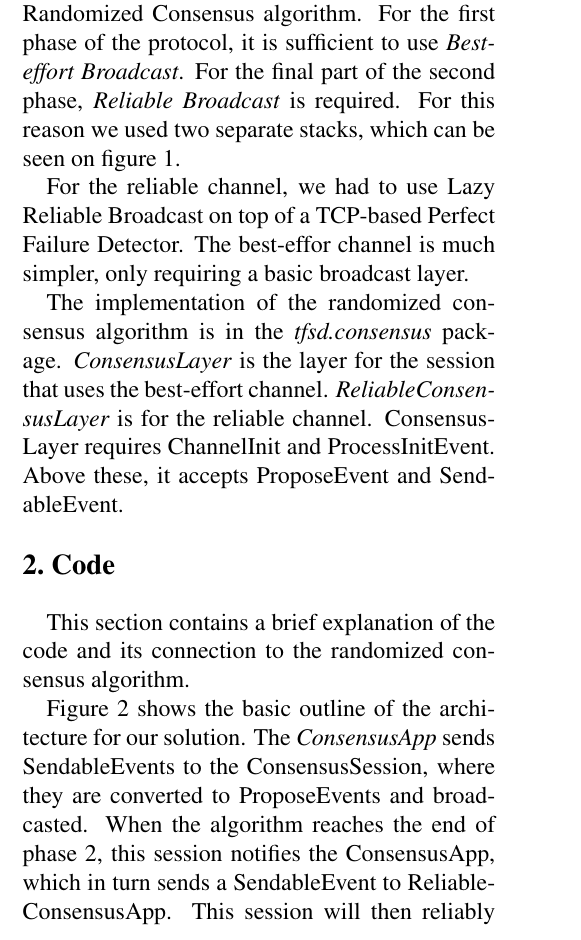
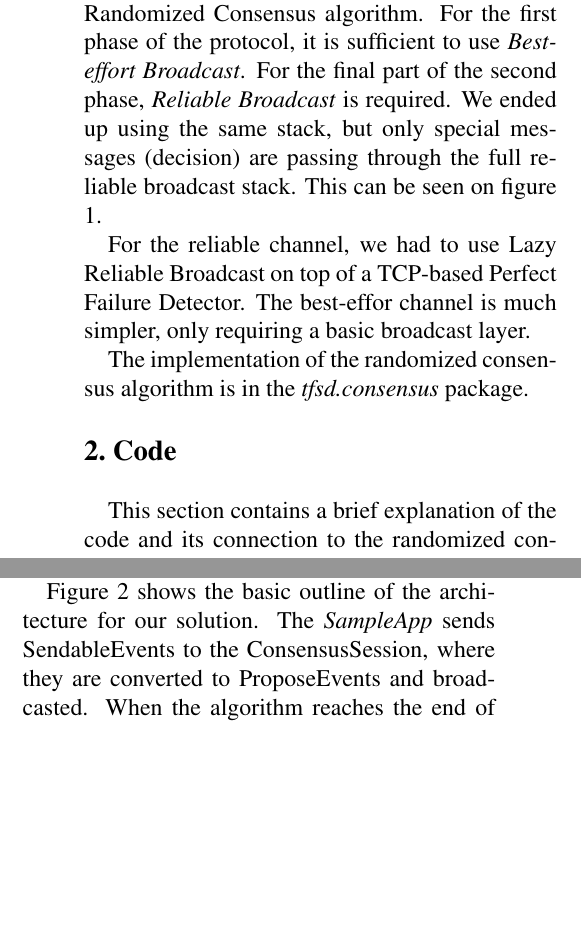
Before and after one commit to balidani/sdtf, a LaTeX paper (report/latex8.tex): part of one column of page 1 of 3 before the commit and two parts of the columns of page 1 of 3 after it, the two joined at a grey line, cut so that both start at the same text, the shorter picture padded with empty space. Compiled offline with pdfLaTeX.

Commit message:
Changed arch

```diff
--- a/report/latex8.tex
+++ b/report/latex8.tex
@@ -52,18 +52,16 @@ Instituto Superior T\'{e}cnico\\
 Two channels are required according to the Randomized Consensus algorithm.
 For the first phase of the protocol, it is sufficient to use
 \textit{Best-effort Broadcast}. For the final part of the second phase,
-\textit{Reliable Broadcast} is required. For this reason we used two
-separate stacks, which can be seen on figure \ref{fig:stack}.
+\textit{Reliable Broadcast} is required. We ended up using the same stack,
+but only special messages (decision) are passing through the full reliable
+broadcast stack. This can be seen on figure \ref{fig:stack}.
 
 For the reliable channel, we had to use Lazy Reliable Broadcast on top
 of a TCP-based Perfect Failure Detector. The best-effor channel is much simpler,
 only requiring a basic broadcast layer.
 
 The implementation of the randomized consensus algorithm is in the
-\textit{tfsd.consensus} package. \textit{ConsensusLayer} is the layer for the
-session that uses the best-effort channel. \textit{ReliableConsensusLayer} is for
-the reliable channel. ConsensusLayer requires ChannelInit and ProcessInitEvent.
-Above these, it accepts ProposeEvent and SendableEvent.
+\textit{tfsd.consensus} package.
 
 %-------------------------------------------------------------------------
 \Section{Code}
@@ -79,11 +77,10 @@ This section contains a brief explanation of the code and its connection
 to the randomized consensus algorithm.
 
 Figure \ref{fig:arch} shows the basic outline of the architecture for our
-solution. The \textit{ConsensusApp} sends SendableEvents to the ConsensusSession,
+solution. The \textit{SampleApp} sends SendableEvents to the ConsensusSession,
 where they are converted to ProposeEvents and broadcasted. When the algorithm
-reaches the end of phase 2, this session notifies the ConsensusApp, which in turn
-sends a SendableEvent to ReliableConsensusApp. This session will then reliably
-broadcast the request to start the decision process.
+reaches the end of phase 2, DecideEvents are reliably broadcasted to start the
+decision process.
 
 The main part of the algorithm is implemented in ConsensusSession.
 \textit{handleSendable} is the function responsible for converting SendableEvents
```
Also changed, not shown: report/arch.png, report/latex8.pdf, report/stack.png, report/latex8.tex (1 more changed lines), 2 other files.
